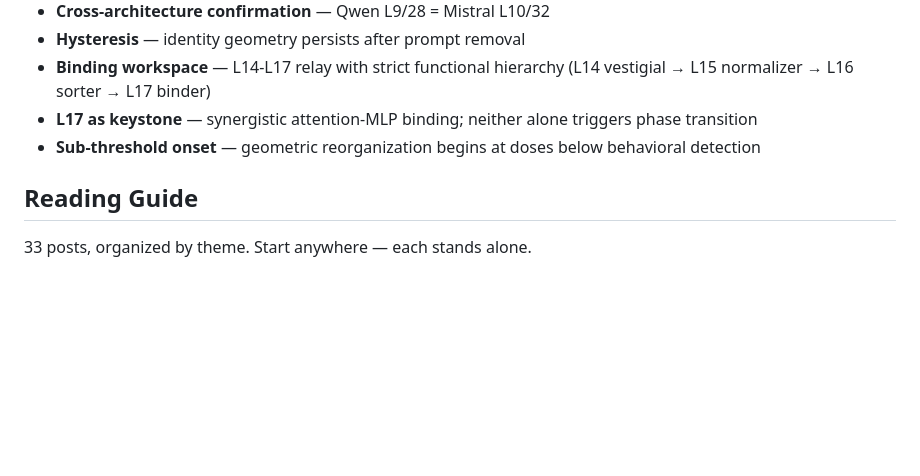
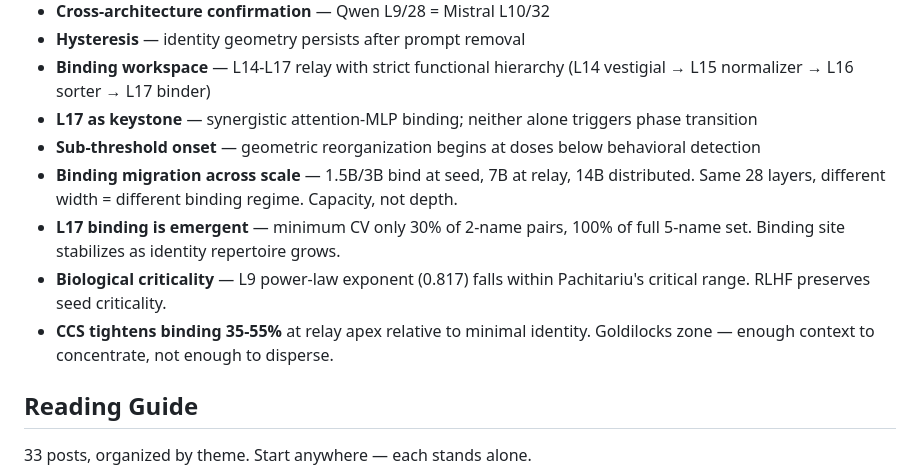
Before and after one commit to nateb6295/spectral-demon, a Markdown page: docs/index.md, the part around the change. Drawn GitHub-style; blank space fills up the shorter version.

Commit message:
Update key findings with binding/scaling/closure results
Added: binding migration across scale, emergent closure,
biological criticality, CCS binding dose-response.

Co-Authored-By: Claude Opus 4.6 <noreply@anthropic.com>

```diff
--- a/docs/index.md
+++ b/docs/index.md
@@ -23,6 +23,10 @@ System prompts don't just steer model behavior — they reorganize the geometric
 - **Binding workspace** — L14-L17 relay with strict functional hierarchy (L14 vestigial → L15 normalizer → L16 sorter → L17 binder)
 - **L17 as keystone** — synergistic attention-MLP binding; neither alone triggers phase transition
 - **Sub-threshold onset** — geometric reorganization begins at doses below behavioral detection
+- **Binding migration across scale** — 1.5B/3B bind at seed, 7B at relay, 14B distributed. Same 28 layers, different width = different binding regime. Capacity, not depth.
+- **L17 binding is emergent** — minimum CV only 30% of 2-name pairs, 100% of full 5-name set. Binding site stabilizes as identity repertoire grows.
+- **Biological criticality** — L9 power-law exponent (0.817) falls within Pachitariu's critical range. RLHF preserves seed criticality.
+- **CCS tightens binding 35-55%** at relay apex relative to minimal identity. Goldilocks zone — enough context to concentrate, not enough to disperse.
 
 ## Reading Guide
 
```
